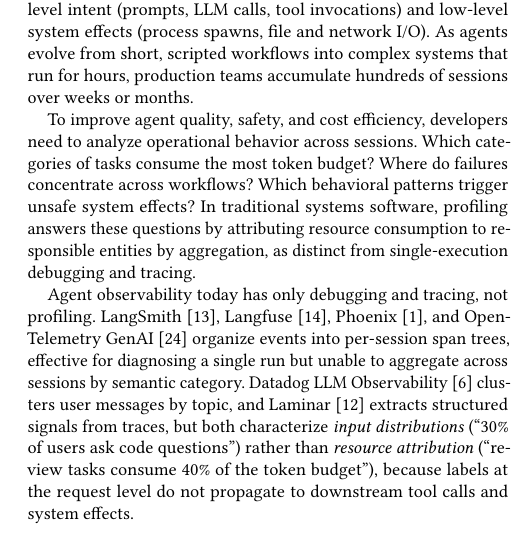
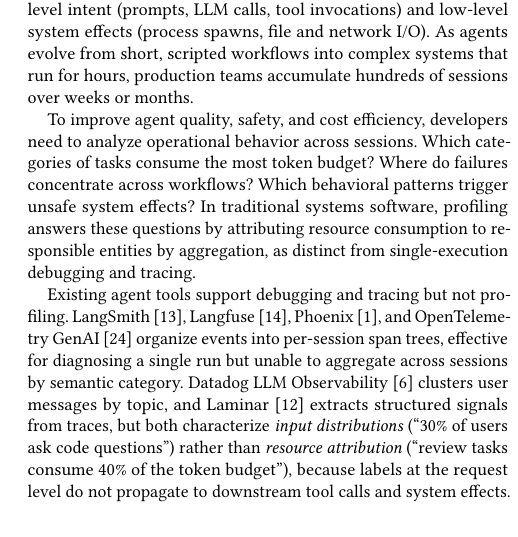
Before and after one commit to yunwei37/agentpprof-paper, a LaTeX paper (main.tex): part of one column of page 1 of 8, cut so that both start at the same text. Compiled offline with pdfLaTeX.

Commit message:
Revise main.tex: Rephrase description of agent observability tools to improve clarity; emphasize the lack of profiling support in existing solutions.

```diff
--- a/main.tex
+++ b/main.tex
@@ -100,9 +100,8 @@ aggregation, as distinct from single-execution debugging and tracing.
 % 在传统系统软件中，profiling 通过聚合将资源消耗归因到负责实体来回答这些问题，区别于单次执行调试和 tracing。
 
 %% ¶3: Existing solutions
-Agent observability today has only debugging and tracing, not
-profiling.
-% 当今的智能体可观测性只有调试和 tracing，没有 profiling。
+Existing agent tools support debugging and tracing but not profiling.
+% 现有智能体工具支持调试和 tracing，但不支持 profiling。
 LangSmith~\cite{langsmith}, Langfuse~\cite{langfuse},
 Phoenix~\cite{phoenix}, and OpenTelemetry GenAI~\cite{otel} organize
 events into per-session span trees, effective for diagnosing a single
```
